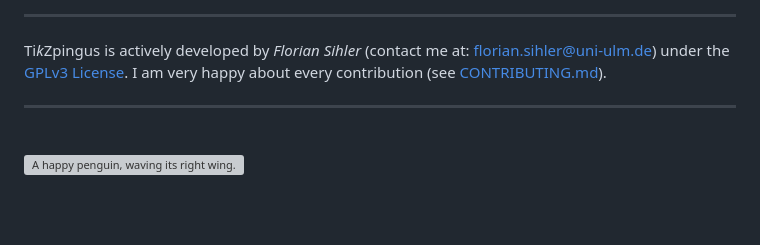
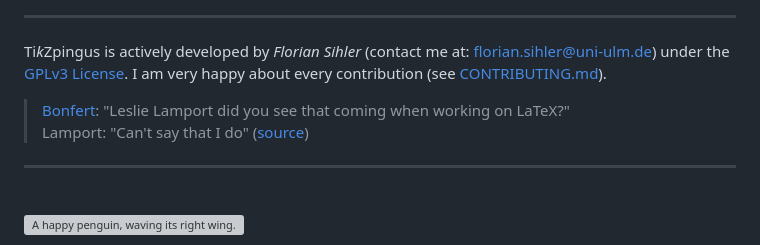
Before and after one commit to EagleoutIce/tikzpingus, a Markdown page: README.md, the part around the change. Drawn GitHub-style; blank space fills up the shorter version; grey boxes are pictures that could not be loaded.

Commit message:
doc: add quote by lamport

```diff
--- a/README.md
+++ b/README.md
@@ -13,6 +13,9 @@ The [documentation](https://github.com/EagleoutIce/tikzpingus/blob/gh-pages/doc/
 ----
 
 Ti*k*Zpingus is actively developed by *Florian Sihler* (contact me at: <florian.sihler@uni-ulm.de>) under the [GPLv3 License](LICENSE). I am very happy about every contribution (see [CONTRIBUTING.md](CONTRIBUTING.md)).
+
+> [Bonfert](https://www.michael-bonfert.de): "Leslie Lamport did you see that coming when working on LaTeX?"\
+> Lamport: "Can't say that I do" ([source](https://www.youtube.com/watch?v=r28AwZQEDsQ&t=2599s))
 
 ----
 <br />
```
